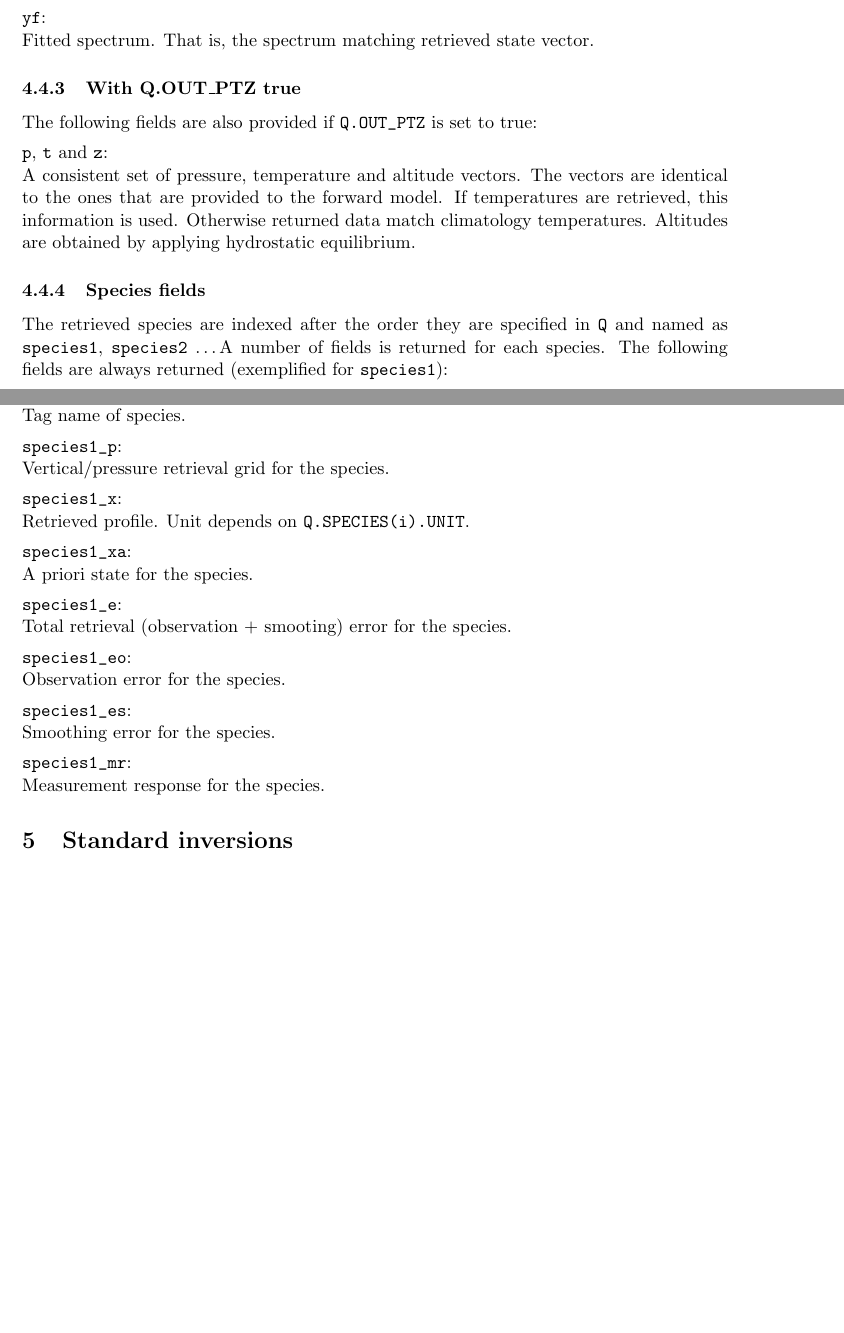
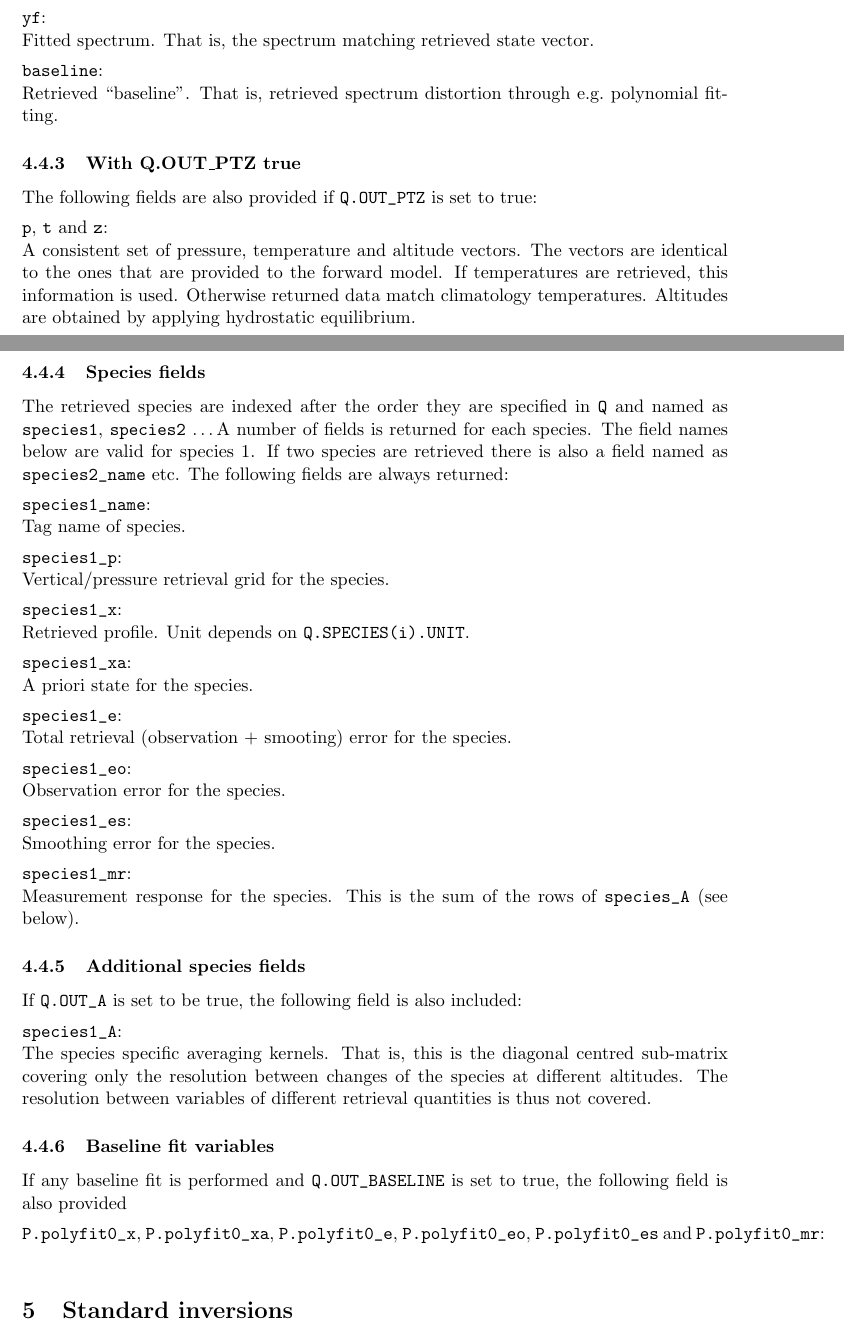
Before and after one commit to olemke/atmlab, a LaTeX document (retrieval/qpack2/qpack2.tex): two parts of pages 4 and 5 of 7 before the commit and two parts of pages 4 and 5 of 8 after it, joined at a grey line, cut so that both start at the same text, the shorter picture padded with empty space. Compiled offline with pdfLaTeX.

Commit message:
2009-08-10  Patrick Eriksson  <patrick.eriksson@chalmers.se>
            * atmlab-0-3-66

            * retrieval/qpack2/qpack2.tex: Some more text about P.



git-svn-id: https://arts.mi.uni-hamburg.de/svn/rt/atmlab/trunk@6075 aaf1aab0-4228-0410-ad68-8dceda47f409

```diff
--- a/retrieval/qpack2/qpack2.tex
+++ b/retrieval/qpack2/qpack2.tex
@@ -269,6 +269,11 @@ Measured spectrum.
 \verb|yf|:\\
 Fitted spectrum. That is, the spectrum matching retrieved state vector.
 
+\newfield
+\verb|baseline|:\\
+Retrieved ``baseline''. That is, retrieved spectrum distortion through
+e.g.\ polynomial fitting.
+
 
 \subsubsection{With Q.OUT\_PTZ  true}
 %
@@ -287,8 +292,10 @@ obtained by applying hydrostatic equilibrium.
 %
 The retrieved species are indexed after the order they are specified
 in \verb|Q| and named as \verb|species1|, \verb|species2| \dots A
-number of fields is returned for each species. The following fields
-are always returned (exemplified for \verb|species1|):
+number of fields is returned for each species. The field names below
+are valid for species 1. If two species are retrieved there is also a
+field named as \verb|species2_name| etc. The following fields
+are always returned:
 
 \newfield
 \verb|species1_name|:\\
@@ -320,7 +327,31 @@ Smoothing error for the species.
 
 \newfield
 \verb|species1_mr|:\\
-Measurement response for the species.
+Measurement response for the species. This is the sum of the rows of
+\verb|species_A| (see below).
+
+
+\subsubsection{Additional species fields}
+%
+If \verb|Q.OUT_A| is set to be true, the following field is also
+included:
+
+\newfield
+\verb|species1_A|:\\
+The species specific averaging kernels. That is, this is the diagonal
+centred sub-matrix covering only the resolution between changes of the
+species at different altitudes. The resolution between variables of
+different retrieval quantities is thus not covered.
+
+
+\subsubsection{Baseline fit variables}
+%
+If any baseline fit is performed and \verb|Q.OUT_BASELINE| is set to true,
+the following field is also provided
+
+\newfield
+\verb|P.polyfit0_x|, \verb|P.polyfit0_xa|, \verb|P.polyfit0_e|,
+\verb|P.polyfit0_eo|, \verb|P.polyfit0_es| and \verb|P.polyfit0_mr|:\\
 
 
 
```
Also changed, not shown: 2 other files.
